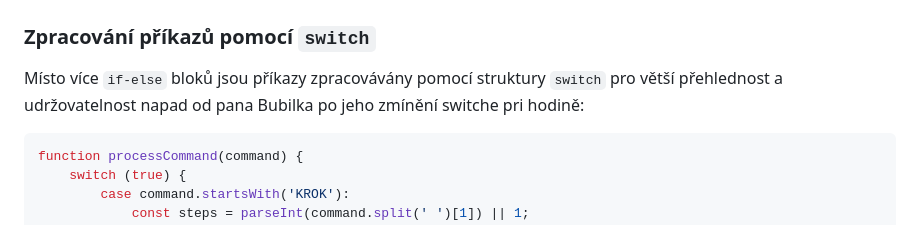
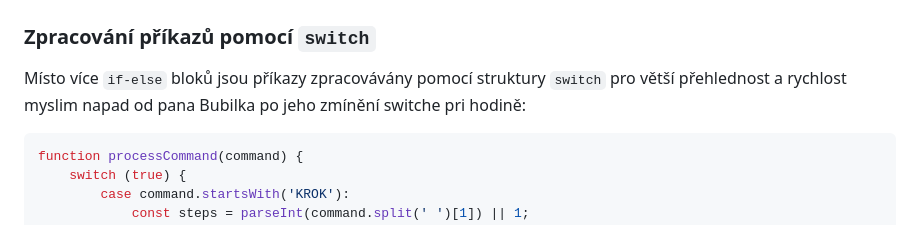
Before and after one commit to Rdyst/KarelBarel, a Markdown page: README.md, the part around the change. GitHub-like rendering.

````diff
--- a/README.md
+++ b/README.md
@@ -19,7 +19,7 @@ Vyzkoušet si ho mužete zde https://rdyst.github.io/KarelBarel/
 ## Klíčové části kódu
 
 ### Zpracování příkazů pomocí `switch`
-Místo více `if-else` bloků jsou příkazy zpracovávány pomocí struktury `switch` pro větší přehlednost a udržovatelnost
+Místo více `if-else` bloků jsou příkazy zpracovávány pomocí struktury `switch` pro větší přehlednost a rychlost myslim
 napad od pana Bubilka po jeho zmínění switche pri hodině:
 
 ```javascript
````
